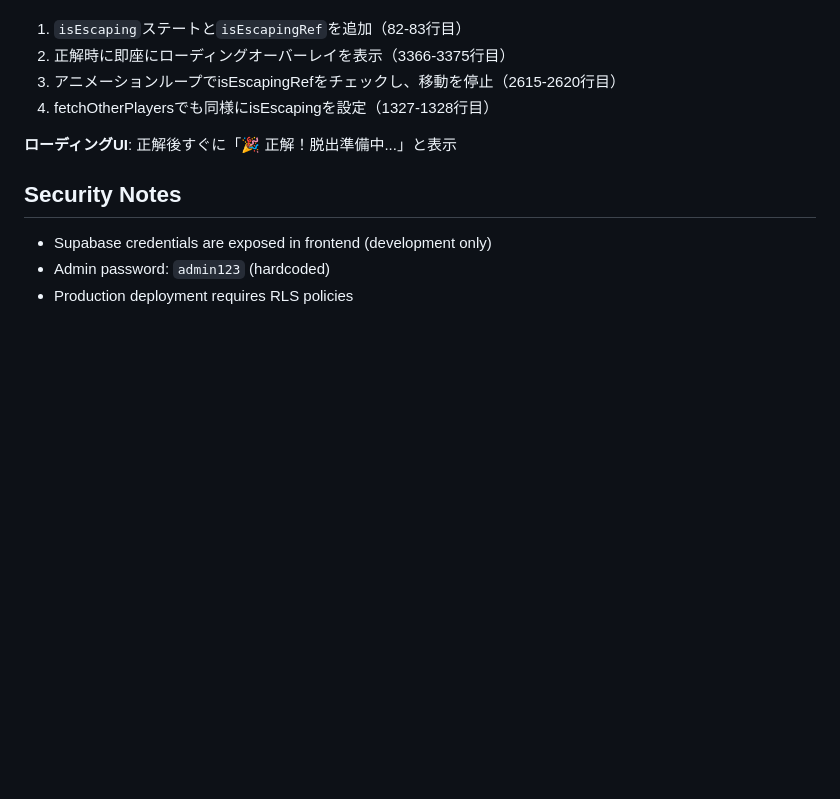
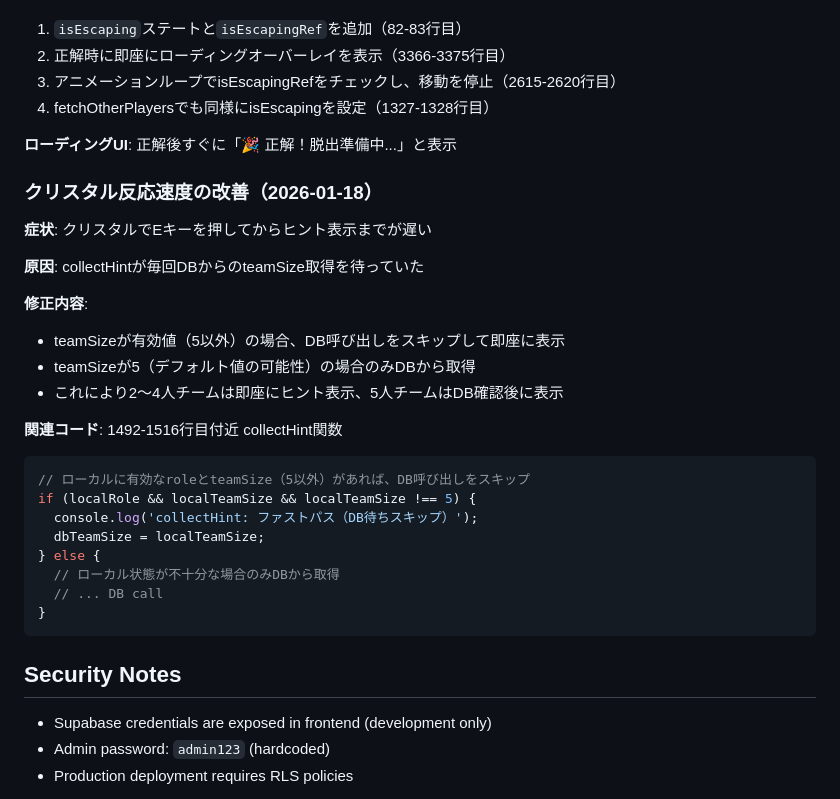
Before and after one commit to hatarakusutairu-dot/cyber-escape-game, a Markdown page: CLAUDE.md, the part around the change. Rendered like a GitHub page; blank space fills up the shorter version.

Commit message:
CLAUDE.md: クリスタル反応速度改善の記録
Co-Authored-By: Claude Opus 4.5 <noreply@anthropic.com>

````diff
--- a/CLAUDE.md
+++ b/CLAUDE.md
@@ -346,6 +346,30 @@ useEffect(() => {
 
 **ローディングUI**: 正解後すぐに「🎉 正解！脱出準備中...」と表示
 
+### クリスタル反応速度の改善（2026-01-18）
+
+**症状**: クリスタルでEキーを押してからヒント表示までが遅い
+
+**原因**: collectHintが毎回DBからのteamSize取得を待っていた
+
+**修正内容**:
+- teamSizeが有効値（5以外）の場合、DB呼び出しをスキップして即座に表示
+- teamSizeが5（デフォルト値の可能性）の場合のみDBから取得
+- これにより2〜4人チームは即座にヒント表示、5人チームはDB確認後に表示
+
+**関連コード**: 1492-1516行目付近 collectHint関数
+
+```javascript
+// ローカルに有効なroleとteamSize（5以外）があれば、DB呼び出しをスキップ
+if (localRole && localTeamSize && localTeamSize !== 5) {
+  console.log('collectHint: ファストパス（DB待ちスキップ）');
+  dbTeamSize = localTeamSize;
+} else {
+  // ローカル状態が不十分な場合のみDBから取得
+  // ... DB call
+}
+```
+
 ## Security Notes
 
 - Supabase credentials are exposed in frontend (development only)
````
